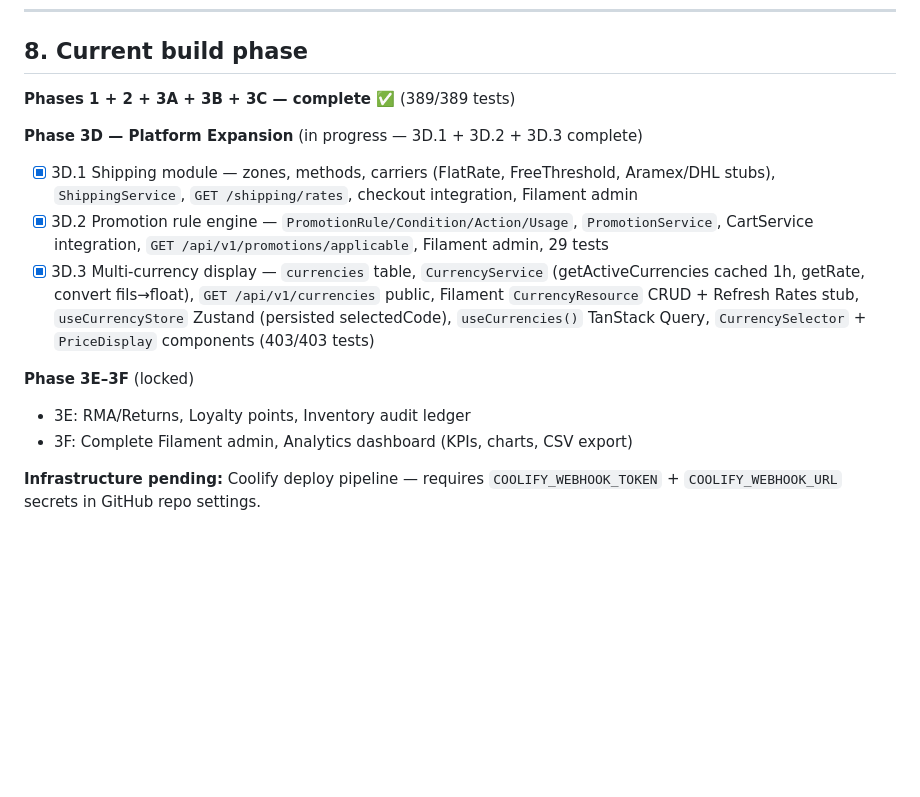
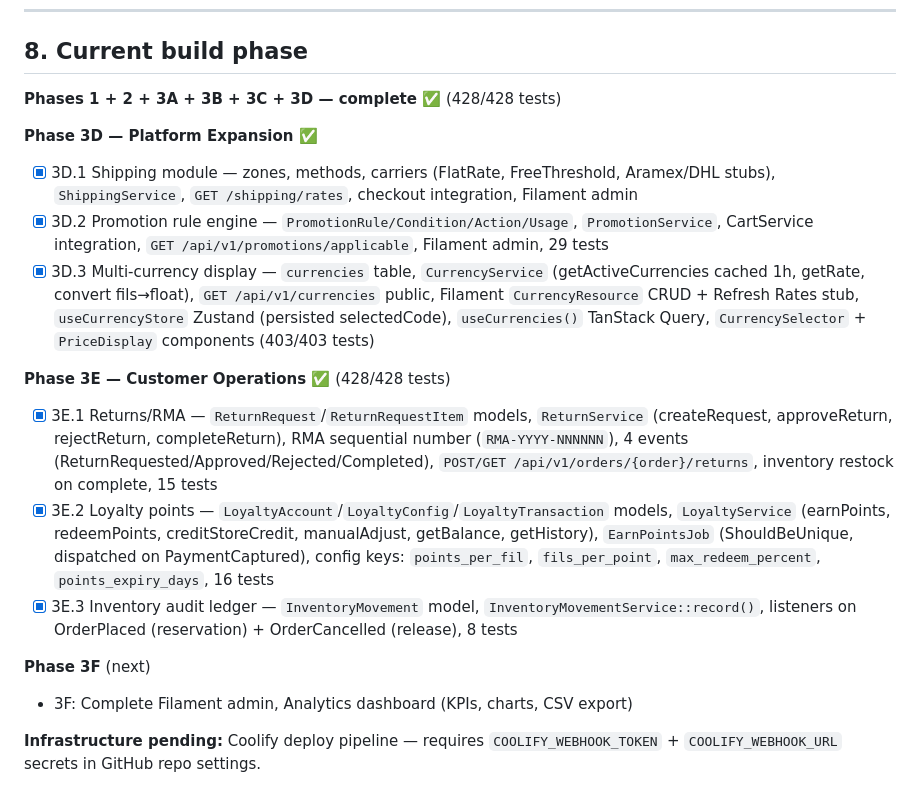
Before and after one commit to Ali-Dakheel/Souq, a Markdown page: CLAUDE.md, the part around the change. Rendered like a GitHub page; blank space fills up the shorter version.

Commit message:
docs: mark Phase 3E complete in CLAUDE.md (428/428 tests)
Co-Authored-By: Claude Sonnet 4.6 <noreply@anthropic.com>

```diff
--- a/CLAUDE.md
+++ b/CLAUDE.md
@@ -174,16 +174,21 @@ bahrain-ecomm/
 
 ## 8. Current build phase
 
-**Phases 1 + 2 + 3A + 3B + 3C — complete ✅** (389/389 tests)
+**Phases 1 + 2 + 3A + 3B + 3C + 3D — complete ✅** (428/428 tests)
 
-**Phase 3D — Platform Expansion** (in progress — 3D.1 + 3D.2 + 3D.3 complete)
+**Phase 3D — Platform Expansion ✅**
 
 - [x] 3D.1 Shipping module — zones, methods, carriers (FlatRate, FreeThreshold, Aramex/DHL stubs), `ShippingService`, `GET /shipping/rates`, checkout integration, Filament admin
 - [x] 3D.2 Promotion rule engine — `PromotionRule/Condition/Action/Usage`, `PromotionService`, CartService integration, `GET /api/v1/promotions/applicable`, Filament admin, 29 tests
 - [x] 3D.3 Multi-currency display — `currencies` table, `CurrencyService` (getActiveCurrencies cached 1h, getRate, convert fils→float), `GET /api/v1/currencies` public, Filament `CurrencyResource` CRUD + Refresh Rates stub, `useCurrencyStore` Zustand (persisted selectedCode), `useCurrencies()` TanStack Query, `CurrencySelector` + `PriceDisplay` components (403/403 tests)
 
-**Phase 3E–3F** (locked)
-- 3E: RMA/Returns, Loyalty points, Inventory audit ledger
+**Phase 3E — Customer Operations ✅** (428/428 tests)
+
+- [x] 3E.1 Returns/RMA — `ReturnRequest`/`ReturnRequestItem` models, `ReturnService` (createRequest, approveReturn, rejectReturn, completeReturn), RMA sequential number (`RMA-YYYY-NNNNNN`), 4 events (ReturnRequested/Approved/Rejected/Completed), `POST/GET /api/v1/orders/{order}/returns`, inventory restock on complete, 15 tests
+- [x] 3E.2 Loyalty points — `LoyaltyAccount`/`LoyaltyConfig`/`LoyaltyTransaction` models, `LoyaltyService` (earnPoints, redeemPoints, creditStoreCredit, manualAdjust, getBalance, getHistory), `EarnPointsJob` (ShouldBeUnique, dispatched on PaymentCaptured), config keys: `points_per_fil`, `fils_per_point`, `max_redeem_percent`, `points_expiry_days`, 16 tests
+- [x] 3E.3 Inventory audit ledger — `InventoryMovement` model, `InventoryMovementService::record()`, listeners on OrderPlaced (reservation) + OrderCancelled (release), 8 tests
+
+**Phase 3F** (next)
 - 3F: Complete Filament admin, Analytics dashboard (KPIs, charts, CSV export)
 
 **Infrastructure pending:** Coolify deploy pipeline — requires `COOLIFY_WEBHOOK_TOKEN` + `COOLIFY_WEBHOOK_URL` secrets in GitHub repo settings.
```
